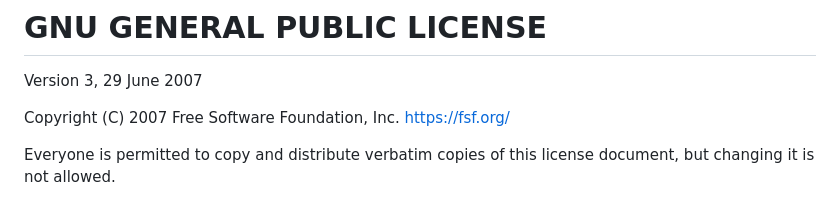
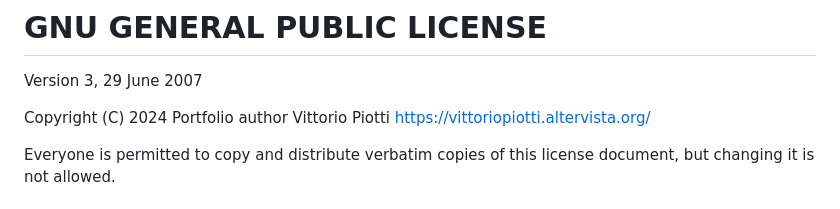
Before and after one commit to vittorioPiotti/Portfolio-Bootstrap, a Markdown page: LICENSE.md, the part around the change. Rendered like a GitHub page.

```diff
--- a/LICENSE.md
+++ b/LICENSE.md
@@ -2,8 +2,7 @@
 
 Version 3, 29 June 2007
 
-Copyright (C) 2007 Free Software Foundation, Inc.
-<https://fsf.org/>
+Copyright (C) 2024 Portfolio author Vittorio Piotti https://vittoriopiotti.altervista.org/
 
 Everyone is permitted to copy and distribute verbatim copies of this
 license document, but changing it is not allowed.
```
